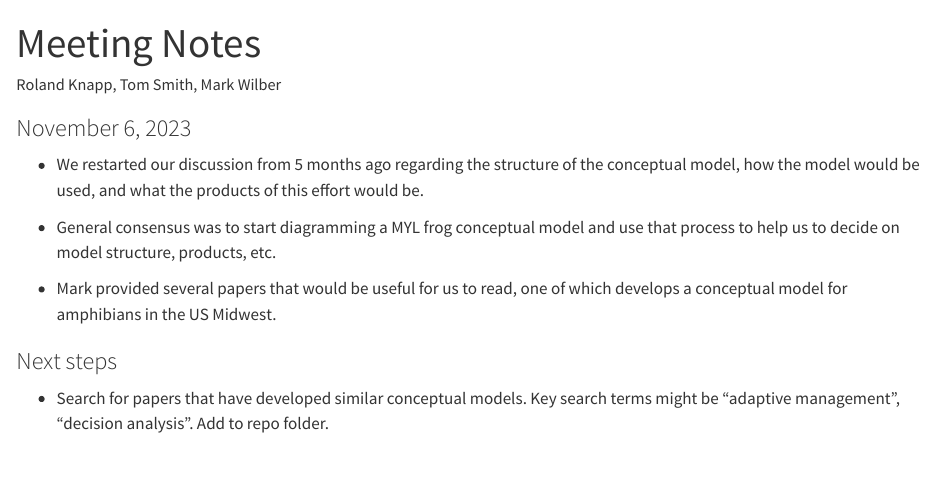
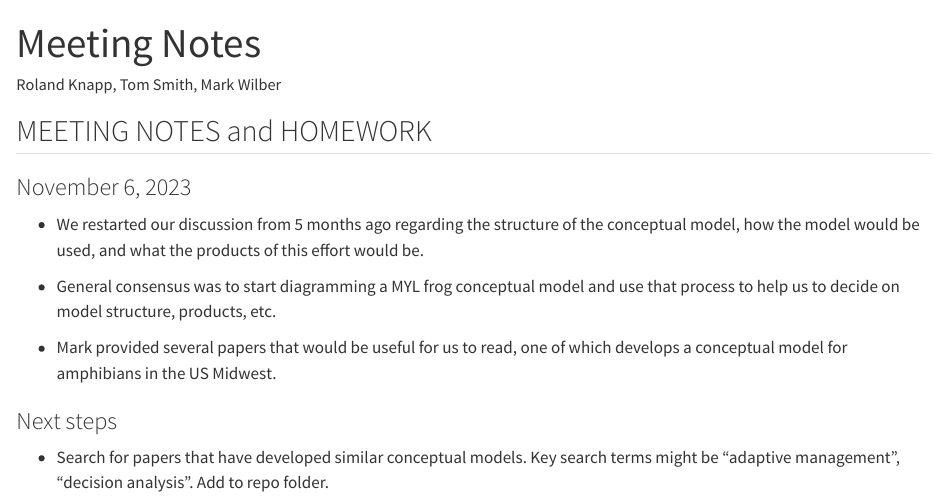
Before and after one commit to SNARL1/mylfrog_conceptual_model, a Quarto document (notebook.qmd): the page in a window 1100 px wide, from its top. Rendered offline with R 4.5, knitr and Pandoc in place of Quarto, with nearby package versions.

Commit message:
adds level 2 header/subtitle above notes.

```diff
--- a/notebook.qmd
+++ b/notebook.qmd
@@ -4,6 +4,8 @@ author: "Roland Knapp, Tom Smith, Mark Wilber"
 format: html
 editor: visual
 ---
+
+## MEETING NOTES and HOMEWORK
 
 ### November 6, 2023
 
```
